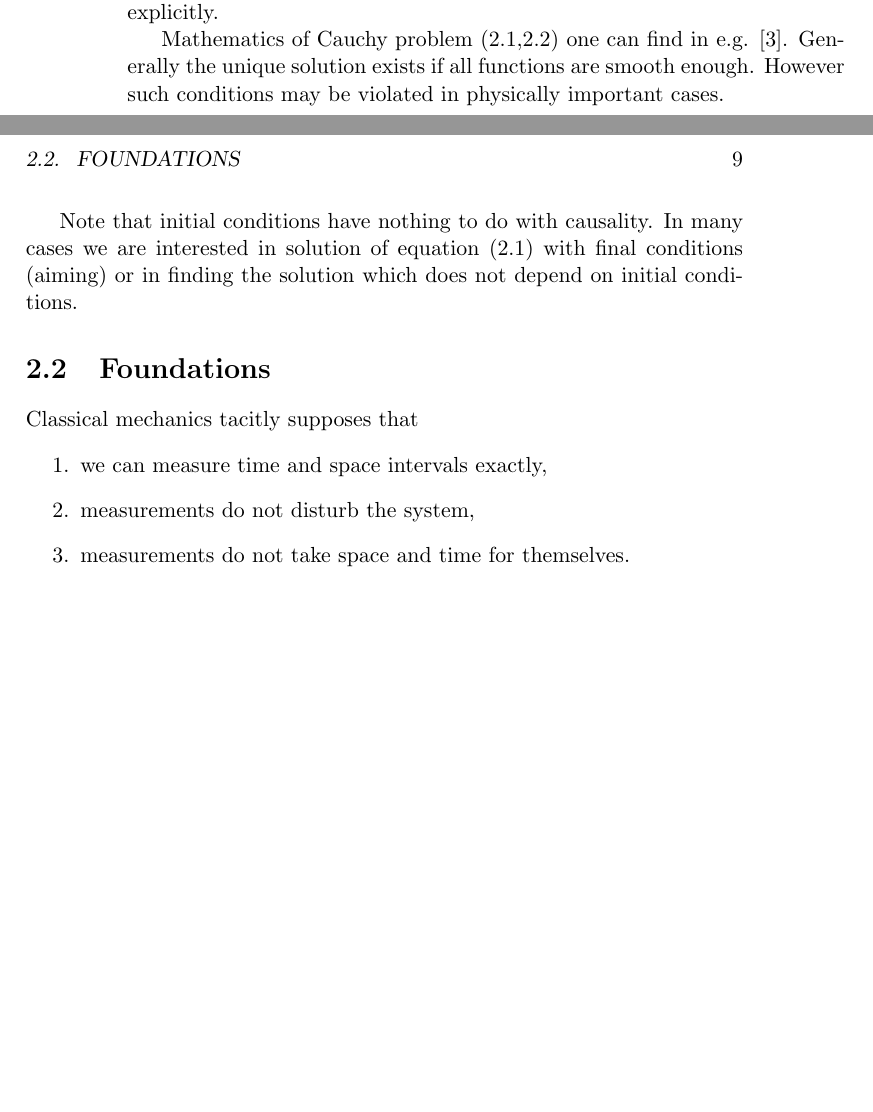
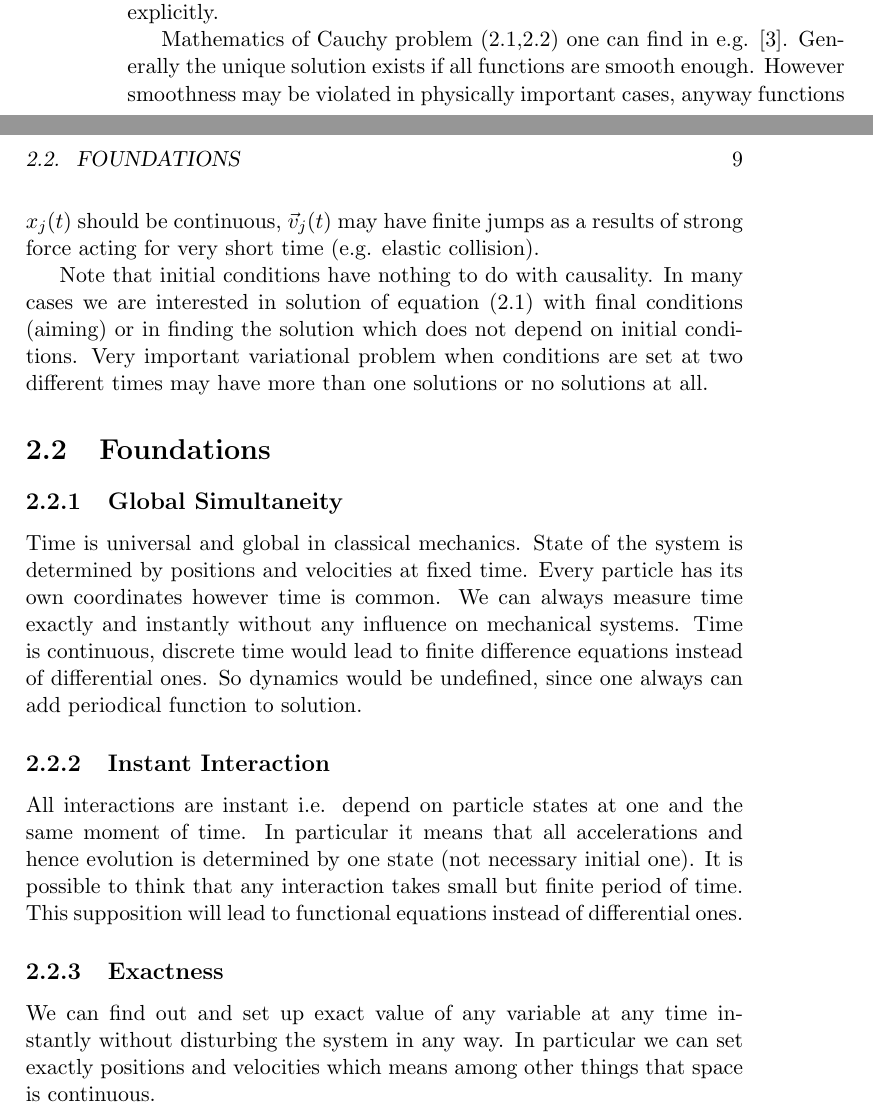
Before and after one commit to pshimon/physics, a LaTeX book (physics.tex): two parts of pages 8 and 9 of 11, joined at a grey line, cut so that both start at the same text, the shorter picture padded with empty space. Compiled offline with pdfLaTeX.

Commit message:
keep working

```diff
--- a/physics.tex
+++ b/physics.tex
@@ -131,24 +131,36 @@ To do so we should express the  velocity vector explicitly.
 
 Mathematics of  Cauchy problem (\ref{newton1},\ref{newton2})
 one can find in e.g. \cite{arnold-ode}. Generally the unique solution exists if
-all functions are smooth enough. However such conditions may be violated in physically
-important cases.
+all functions are smooth enough. However smoothness may be violated in physically
+important cases, anyway functions $x_j(t)$ should be continuous, $\vec v_j(t)$ may
+have finite jumps as a results of strong force acting for very short time (e.g.
+elastic collision).
 
 Note that initial conditions have nothing to do with causality. In many cases we are
 interested in solution of equation \eqref{newton1} with final
 conditions (aiming) or in finding the solution which does not
-depend on initial conditions.
+depend on initial conditions. Very important variational problem when
+conditions are set at two different times may have more than one solutions
+or no solutions at all.
 
 \section{Foundations}
 \label{cm-foundations}
+\subsection{Global Simultaneity}
+Time is universal and global in classical mechanics. State of the system is determined by
+positions and velocities at fixed time. Every particle has its own coordinates however time
+is common. We can always measure time  exactly and instantly without any influence
+on mechanical systems. Time is continuous, discrete time would lead to finite difference
+equations instead of differential ones. So dynamics would be undefined, since one always can
+add periodical function to solution.
 
+\subsection{Instant Interaction}
+All interactions are instant i.e. depend on particle states at one and the same moment of time.
+In particular it means that all accelerations and hence evolution is determined by one state (not necessary initial one). It is possible to think that any interaction takes small but finite period of time. This supposition will lead to functional equations instead of differential ones.
 
-Classical mechanics tacitly supposes that
-\begin{enumerate}
-    \item we can measure time and space intervals exactly,
-    \item measurements do not disturb the system,
-    \item measurements do not take space and time for themselves.
-\end{enumerate}
+\subsection{Exactness}
+We can find out and set up exact value of any variable at any time instantly without disturbing
+the system in any way. In particular we can set exactly positions and velocities which means
+among other things that space is continuous.
 
 
 
```
